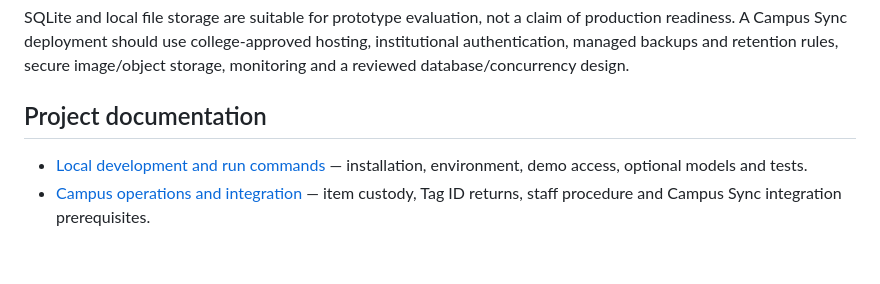
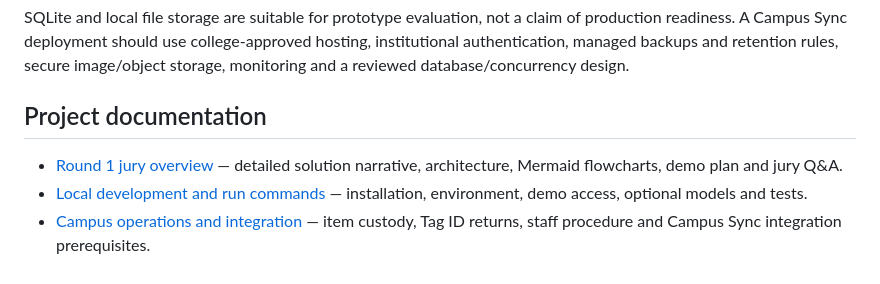
Before and after one commit to mjtheoj/DejaVu, a Markdown page: README.md, the part around the change. Rendered like a GitHub page.

Commit message:
Link jury presentation document from README

```diff
--- a/README.md
+++ b/README.md
@@ -48,5 +48,6 @@ SQLite and local file storage are suitable for prototype evaluation, not a claim
 
 ## Project documentation
 
+- [Round 1 jury overview](ROUND_1_JURY.md) — detailed solution narrative, architecture, Mermaid flowcharts, demo plan and jury Q&A.
 - [Local development and run commands](LOCAL_DEVELOPMENT.md) — installation, environment, demo access, optional models and tests.
 - [Campus operations and integration](CAMPUS_OPERATIONS.md) — item custody, Tag ID returns, staff procedure and Campus Sync integration prerequisites.
```
